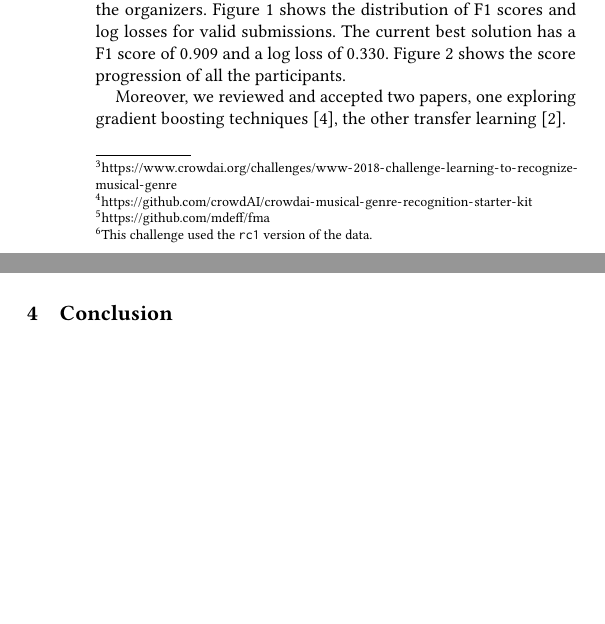
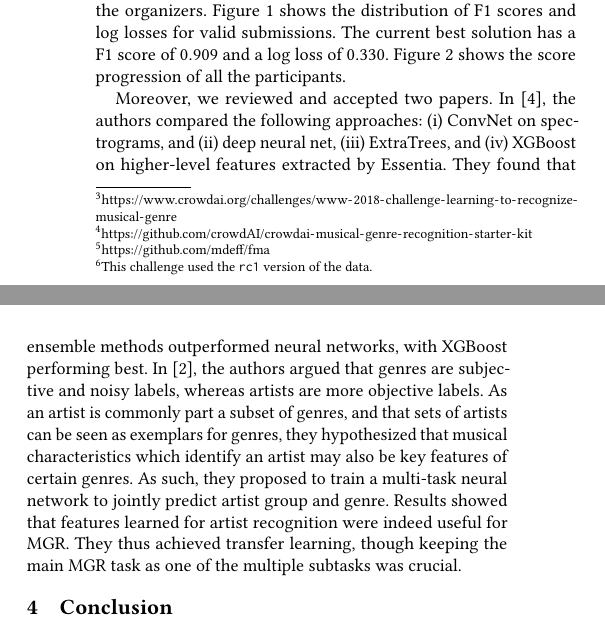
Before and after one commit to mdeff/paper-fma-challenge-webconf2018, a LaTeX paper (fma_crowdai_challenge.tex): two parts of the columns of page 2 of 2, joined at a grey line, cut so that both start at the same text, the shorter picture padded with empty space. Compiled offline with pdfLaTeX.

Commit message:
submitted papers summary

```diff
--- a/fma_crowdai_challenge.tex
+++ b/fma_crowdai_challenge.tex
@@ -193,7 +193,18 @@ From those 576 submissions, 364 had a score better than the baseline provided by
 The current best solution has a F1 score of $0.909$ and a log loss of $0.330$. %,improving the state of art \textbf{(TODO: Add @michael's paper's citation)}  on this problem by \textbf{@michael: can you compute this value ?}.
 Figure~\ref{fig:timeline} shows the score progression of all the participants.
 
-Moreover, we reviewed and accepted two papers, one exploring gradient boosting techniques~\cite{gradient_boosting}, the other transfer learning~\cite{transfer_learning}.
+Moreover, we reviewed and accepted two papers.
+% one exploring gradient boosting techniques~\cite{gradient_boosting}, the other transfer learning~\cite{transfer_learning}.
+%
+In~\cite{gradient_boosting}, the authors compared the following approaches: (i) ConvNet on spectrograms, and (ii) deep neural net, (iii) ExtraTrees, and (iv) XGBoost on higher-level features extracted by Essentia. They found that ensemble methods outperformed neural networks, with XGBoost performing best.
+%
+%Their insight is that
+%They then exploited the fact that
+In~\cite{transfer_learning}, the authors argued that genres are subjective and noisy labels, whereas artists are more objective labels.
+As an artist is commonly part a subset of genres, and that sets of artists can be seen as exemplars for genres, they hypothesized that musical characteristics which identify an artist may also be key features of certain genres.
+As such, they proposed to train a multi-task neural network to jointly predict artist group and genre. Results showed that features learned for artist recognition were indeed useful for MGR.
+They thus achieved transfer learning, though keeping the main MGR task as one of the multiple subtasks was crucial.
+%They found that jointly learning multiple tasks targeted at artist recognition (in addition to genre) helped extract features which boosted the genre recognition performance.
 
 %We are now proceeding with the second round.
 
```
